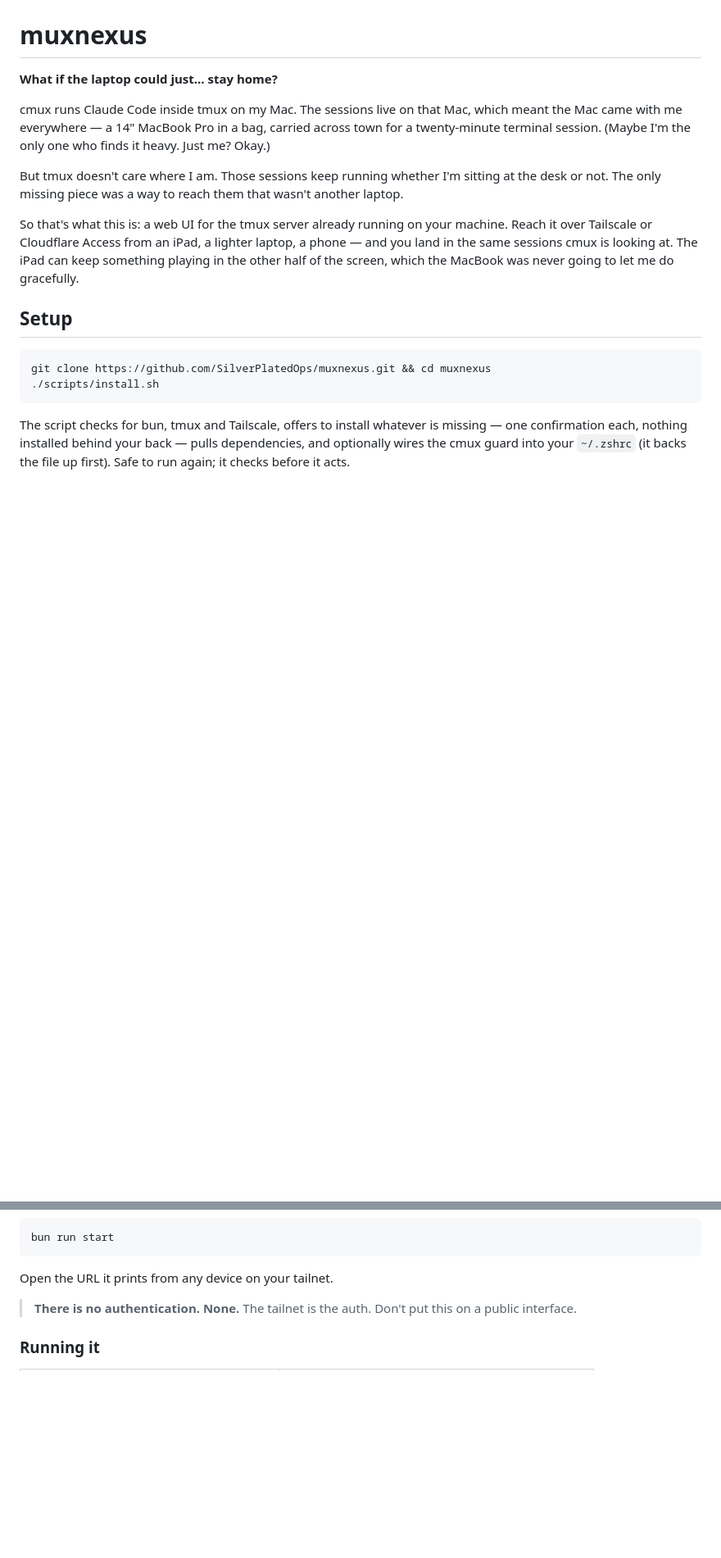
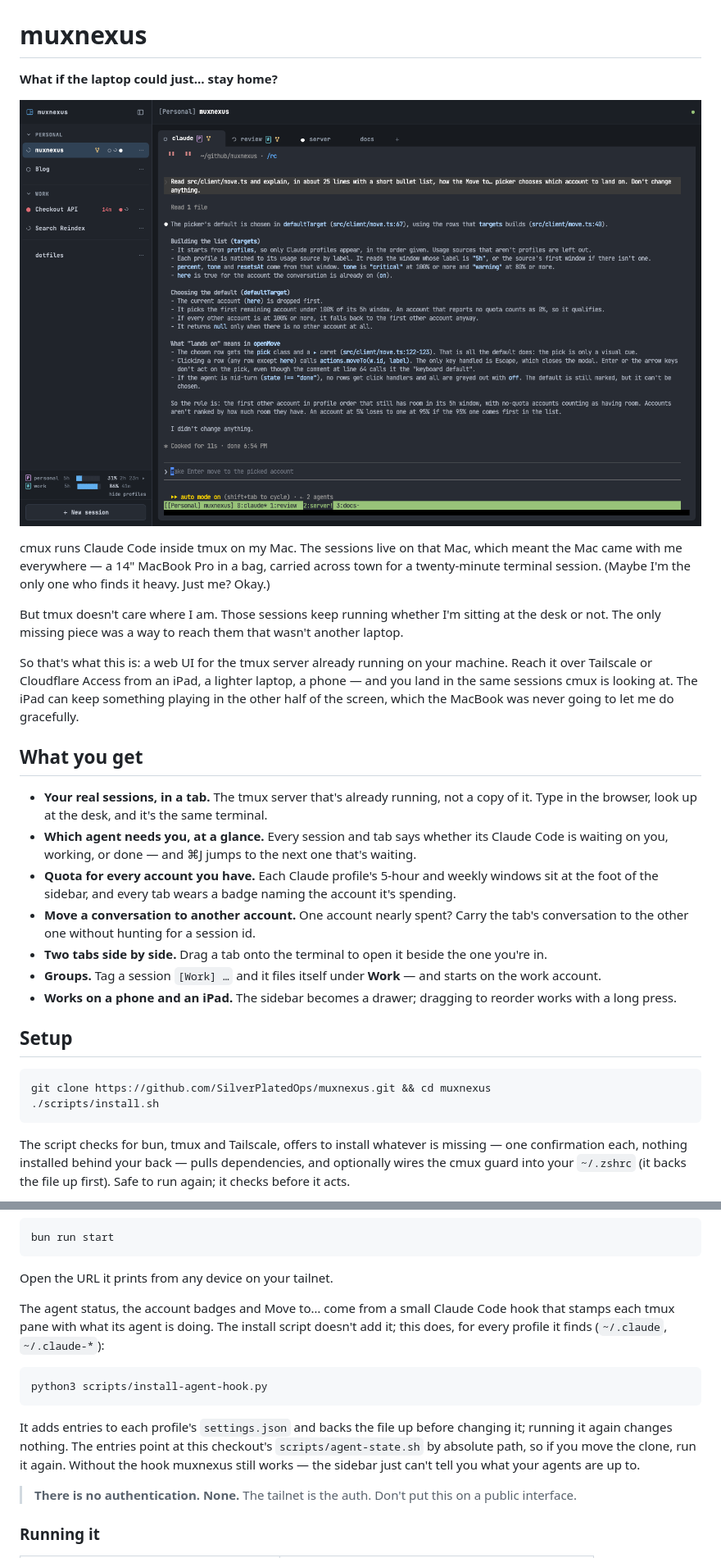
Before and after one commit to SilverPlatedOps/muxnexus, a Markdown page: README.md, 2 parts joined by grey strips. Shown at 82% size. GitHub-like rendering; pictures changed too: docs/images/hero.png (added); blank space fills up the shorter version.

````diff
--- a/README.md
+++ b/README.md
@@ -1,6 +1,8 @@
 # muxnexus
 
 **What if the laptop could just… stay home?**
+
+![muxnexus in a browser: sessions grouped by tag in the sidebar, each with its agent's status, quota for two Claude accounts at the bottom, and a Claude Code session in the terminal](docs/images/hero.png)
 
 cmux runs Claude Code inside tmux on my Mac. The sessions live on that Mac, which
 meant the Mac came with me everywhere — a 14" MacBook Pro in a bag, carried across
@@ -16,6 +18,25 @@ machine. Reach it over Tailscale or Cloudflare Access from an iPad, a lighter
 laptop, a phone — and you land in the same sessions cmux is looking at. The iPad
 can keep something playing in the other half of the screen, which the MacBook was
 never going to let me do gracefully.
+
+## What you get
+
+- **Your real sessions, in a tab.** The tmux server that's already running, not a
+  copy of it. Type in the browser, look up at the desk, and it's the same terminal.
+- **Which agent needs you, at a glance.** Every session and tab says whether its
+  Claude Code is waiting on you, working, or done — and ⌘J jumps to the next one
+  that's waiting.
+- **Quota for every account you have.** Each Claude profile's 5-hour and weekly
+  windows sit at the foot of the sidebar, and every tab wears a badge naming the
+  account it's spending.
+- **Move a conversation to another account.** One account nearly spent? Carry the
+  tab's conversation to the other one without hunting for a session id.
+- **Two tabs side by side.** Drag a tab onto the terminal to open it beside the
+  one you're in.
+- **Groups.** Tag a session `[Work] …` and it files itself under **Work** — and
+  starts on the work account.
+- **Works on a phone and an iPad.** The sidebar becomes a drawer; dragging to
+  reorder works with a long press.
 
 ## Setup
 
@@ -36,6 +57,21 @@ bun run start
 ```
 
 Open the URL it prints from any device on your tailnet.
+
+The agent status, the account badges and Move to… come from a small Claude Code
+hook that stamps each tmux pane with what its agent is doing. The install script
+doesn't add it; this does, for every profile it finds (`~/.claude`,
+`~/.claude-*`):
+
+```sh
+python3 scripts/install-agent-hook.py
+```
+
+It adds entries to each profile's `settings.json` and backs the file up before
+changing it; running it again changes nothing. The entries point at this
+checkout's `scripts/agent-state.sh` by absolute path, so if you move the clone,
+run it again. Without the hook muxnexus still works — the sidebar just can't
+tell you what your agents are up to.
 
 > **There is no authentication. None.** The tailnet is the auth. Don't put this on
 > a public interface.
````
Also changed, not shown: other parts of README.md (+88 -12 lines), docs/images/beside.png (added), docs/images/move.png (added), docs/images/phone-drawer.png (added), docs/images/phone-term.png (added).
